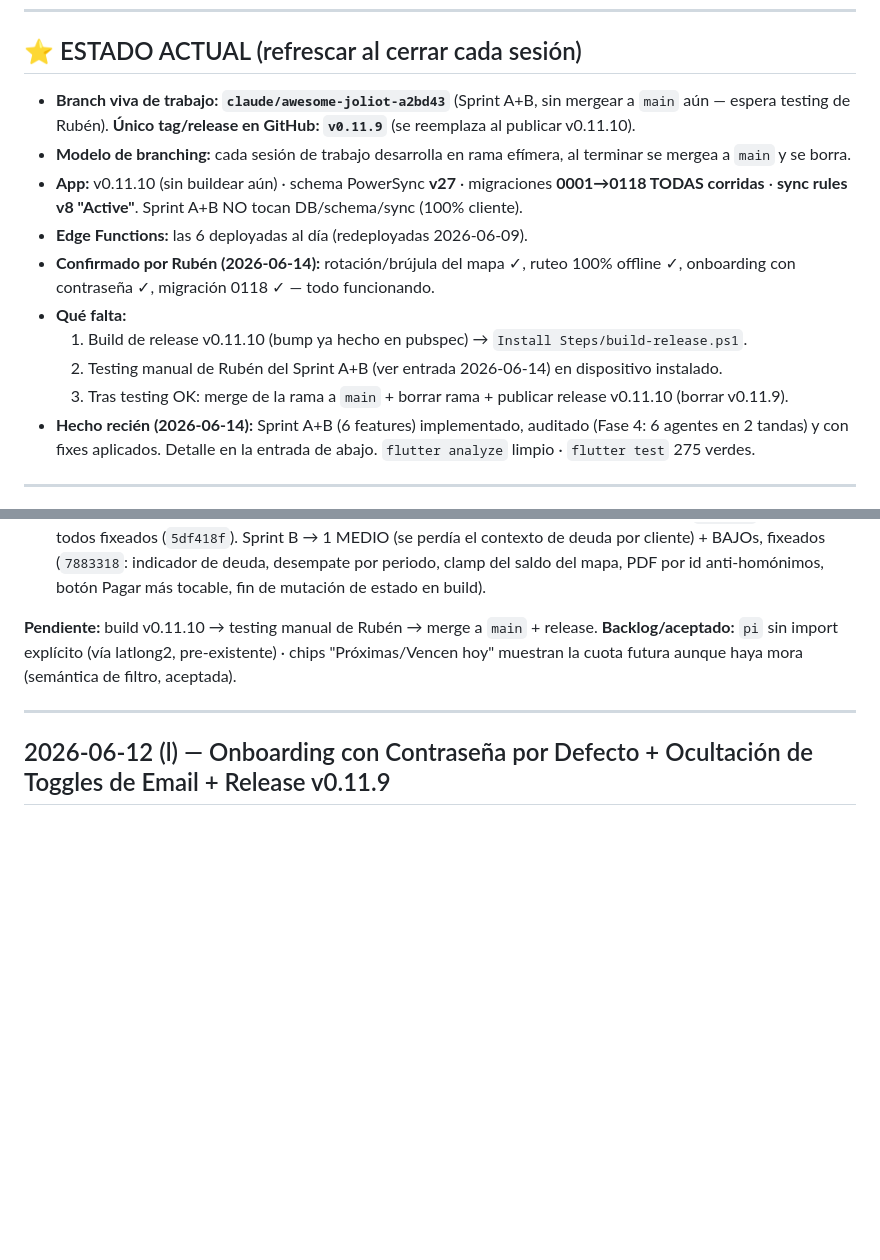
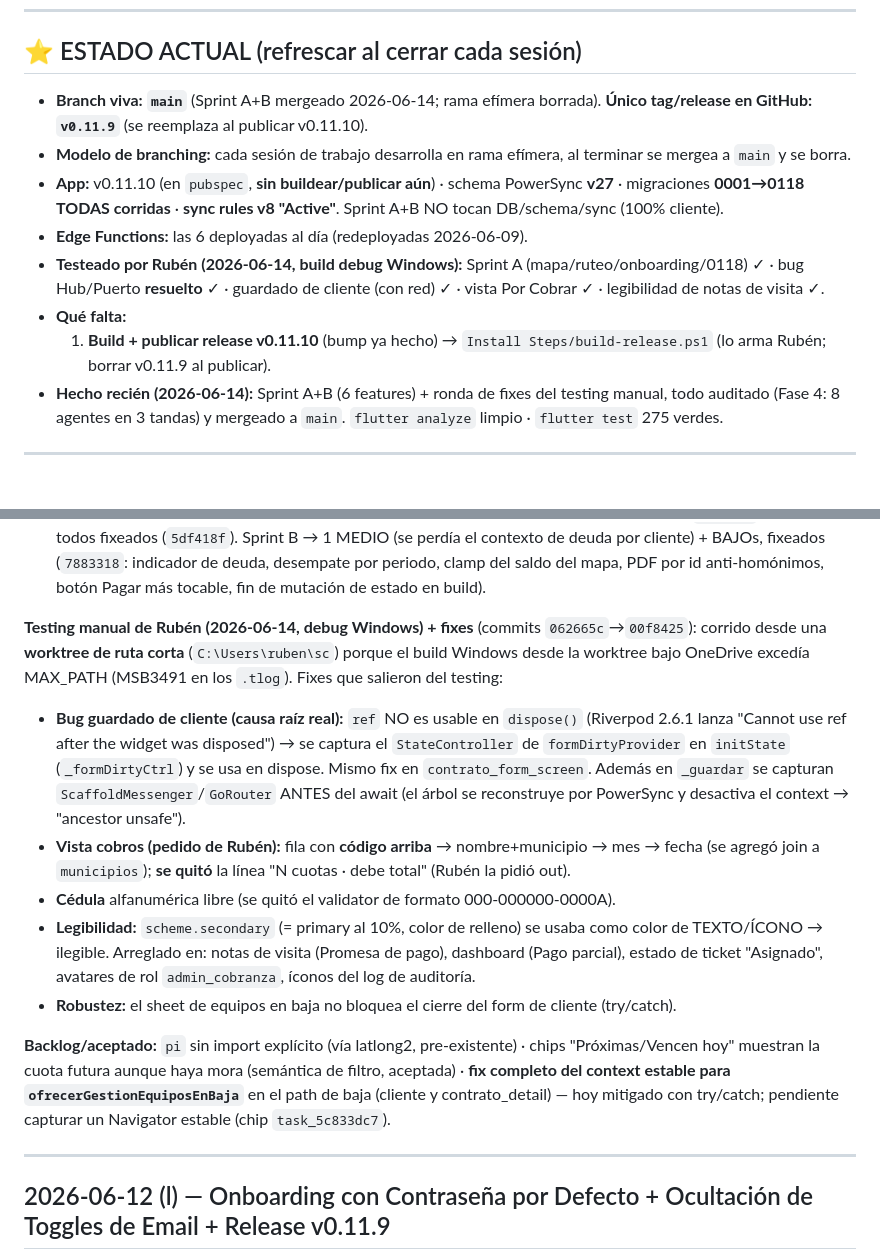
Before and after one commit to rubenmaltez/Template-TT, a Markdown page: BITACORA.md, 2 parts joined by grey strips. Rendered like a GitHub page; blank space fills up the shorter version.

Commit message:
doc: cierre del testing manual + fixes en bitacora

```diff
--- a/BITACORA.md
+++ b/BITACORA.md
@@ -18,17 +18,15 @@
 
 ## ⭐ ESTADO ACTUAL (refrescar al cerrar cada sesión)
 
-- **Branch viva de trabajo: `claude/awesome-joliot-a2bd43`** (Sprint A+B, sin mergear a `main` aún — espera testing de Rubén).
+- **Branch viva: `main`** (Sprint A+B mergeado 2026-06-14; rama efímera borrada).
   **Único tag/release en GitHub: `v0.11.9`** (se reemplaza al publicar v0.11.10).
 - **Modelo de branching:** cada sesión de trabajo desarrolla en rama efímera, al terminar se mergea a `main` y se borra.
-- **App:** v0.11.10 (sin buildear aún) · schema PowerSync **v27** · migraciones **0001→0118 TODAS corridas** · **sync rules v8 "Active"**. Sprint A+B NO tocan DB/schema/sync (100% cliente).
+- **App:** v0.11.10 (en `pubspec`, **sin buildear/publicar aún**) · schema PowerSync **v27** · migraciones **0001→0118 TODAS corridas** · **sync rules v8 "Active"**. Sprint A+B NO tocan DB/schema/sync (100% cliente).
 - **Edge Functions:** las 6 deployadas al día (redeployadas 2026-06-09).
-- **Confirmado por Rubén (2026-06-14):** rotación/brújula del mapa ✓, ruteo 100% offline ✓, onboarding con contraseña ✓, migración 0118 ✓ — todo funcionando.
+- **Testeado por Rubén (2026-06-14, build debug Windows):** Sprint A (mapa/ruteo/onboarding/0118) ✓ · bug Hub/Puerto **resuelto** ✓ · guardado de cliente (con red) ✓ · vista Por Cobrar ✓ · legibilidad de notas de visita ✓.
 - **Qué falta:**
-  1. Build de release v0.11.10 (bump ya hecho en pubspec) → `Install Steps/build-release.ps1`.
-  2. Testing manual de Rubén del Sprint A+B (ver entrada 2026-06-14) en dispositivo instalado.
-  3. Tras testing OK: merge de la rama a `main` + borrar rama + publicar release v0.11.10 (borrar v0.11.9).
-- **Hecho recién (2026-06-14):** Sprint A+B (6 features) implementado, auditado (Fase 4: 6 agentes en 2 tandas) y con fixes aplicados. Detalle en la entrada de abajo. `flutter analyze` limpio · `flutter test` 275 verdes.
+  1. **Build + publicar release v0.11.10** (bump ya hecho) → `Install Steps/build-release.ps1` (lo arma Rubén; borrar v0.11.9 al publicar).
+- **Hecho recién (2026-06-14):** Sprint A+B (6 features) + ronda de fixes del testing manual, todo auditado (Fase 4: 8 agentes en 3 tandas) y mergeado a `main`. `flutter analyze` limpio · `flutter test` 275 verdes.
 
 ---
 
@@ -66,9 +64,26 @@ PDF agrupado con subtotal + total general).
   por cliente) + BAJOs, fixeados (`7883318`: indicador de deuda, desempate por periodo, clamp del saldo
   del mapa, PDF por id anti-homónimos, botón Pagar más tocable, fin de mutación de estado en build).
 
-**Pendiente:** build v0.11.10 → testing manual de Rubén → merge a `main` + release.
+**Testing manual de Rubén (2026-06-14, debug Windows) + fixes** (commits `062665c`→`00f8425`):
+corrido desde una **worktree de ruta corta** (`C:\Users\ruben\sc`) porque el build Windows desde
+la worktree bajo OneDrive excedía MAX_PATH (MSB3491 en los `.tlog`). Fixes que salieron del testing:
+- **Bug guardado de cliente (causa raíz real):** `ref` NO es usable en `dispose()` (Riverpod 2.6.1
+  lanza "Cannot use ref after the widget was disposed") → se captura el `StateController` de
+  `formDirtyProvider` en `initState` (`_formDirtyCtrl`) y se usa en dispose. Mismo fix en
+  `contrato_form_screen`. Además en `_guardar` se capturan `ScaffoldMessenger`/`GoRouter` ANTES del
+  await (el árbol se reconstruye por PowerSync y desactiva el context → "ancestor unsafe").
+- **Vista cobros (pedido de Rubén):** fila con **código arriba** → nombre+municipio → mes → fecha
+  (se agregó join a `municipios`); **se quitó** la línea "N cuotas · debe total" (Rubén la pidió out).
+- **Cédula** alfanumérica libre (se quitó el validator de formato 000-000000-0000A).
+- **Legibilidad:** `scheme.secondary` (= primary al 10%, color de relleno) se usaba como color de
+  TEXTO/ÍCONO → ilegible. Arreglado en: notas de visita (Promesa de pago), dashboard (Pago parcial),
+  estado de ticket "Asignado", avatares de rol `admin_cobranza`, íconos del log de auditoría.
+- **Robustez:** el sheet de equipos en baja no bloquea el cierre del form de cliente (try/catch).
+
 **Backlog/aceptado:** `pi` sin import explícito (vía latlong2, pre-existente) · chips "Próximas/Vencen
-hoy" muestran la cuota futura aunque haya mora (semántica de filtro, aceptada).
+hoy" muestran la cuota futura aunque haya mora (semántica de filtro, aceptada) · **fix completo del
+context estable para `ofrecerGestionEquiposEnBaja`** en el path de baja (cliente y contrato_detail) —
+hoy mitigado con try/catch; pendiente capturar un Navigator estable (chip `task_5c833dc7`).
 
 ---
 
```
